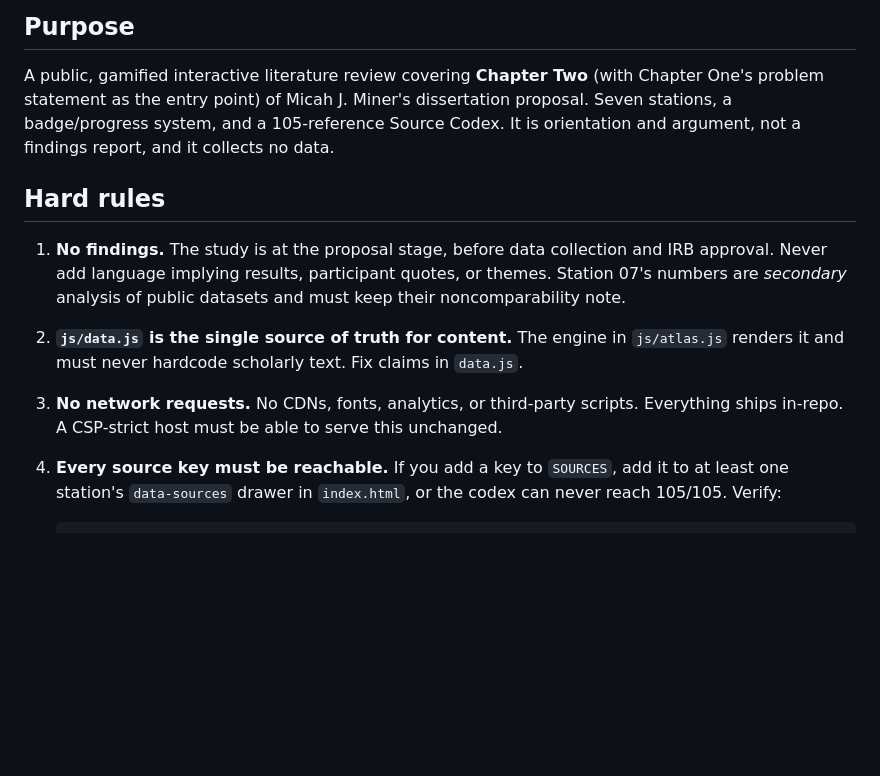
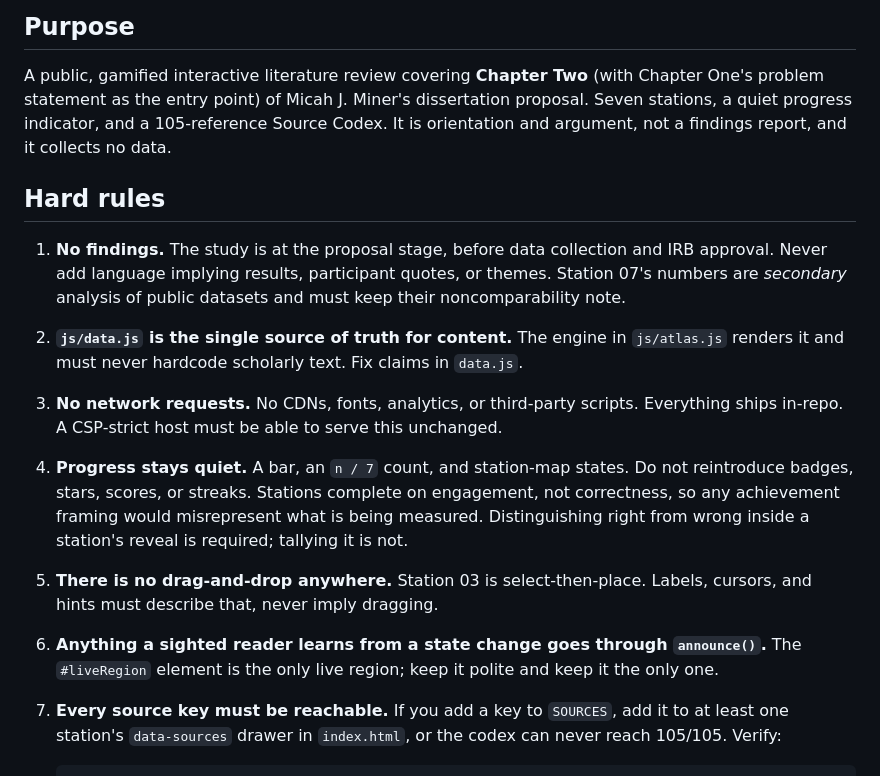
Before and after one commit to minerclass/friction-atlas, a Markdown page: AGENTS.md, the part around the change. Rendered like a GitHub page; blank space fills up the shorter version.

````diff
--- a/AGENTS.md
+++ b/AGENTS.md
@@ -6,7 +6,7 @@ Guidance for any agent or collaborator editing this repository.
 
 A public, gamified interactive literature review covering **Chapter Two** (with Chapter One's
 problem statement as the entry point) of Micah J. Miner's dissertation proposal. Seven stations,
-a badge/progress system, and a 105-reference Source Codex. It is orientation and argument, not a
+a quiet progress indicator, and a 105-reference Source Codex. It is orientation and argument, not a
 findings report, and it collects no data.
 
 ## Hard rules
@@ -18,7 +18,15 @@ findings report, and it collects no data.
    renders it and must never hardcode scholarly text. Fix claims in `data.js`.
 3. **No network requests.** No CDNs, fonts, analytics, or third-party scripts. Everything ships
    in-repo. A CSP-strict host must be able to serve this unchanged.
-4. **Every source key must be reachable.** If you add a key to `SOURCES`, add it to at least one
+4. **Progress stays quiet.** A bar, an `n / 7` count, and station-map states. Do not reintroduce
+   badges, stars, scores, or streaks. Stations complete on engagement, not correctness, so any
+   achievement framing would misrepresent what is being measured. Distinguishing right from wrong
+   inside a station's reveal is required; tallying it is not.
+5. **There is no drag-and-drop anywhere.** Station 03 is select-then-place. Labels, cursors, and
+   hints must describe that, never imply dragging.
+6. **Anything a sighted reader learns from a state change goes through `announce()`.** The
+   `#liveRegion` element is the only live region; keep it polite and keep it the only one.
+7. **Every source key must be reachable.** If you add a key to `SOURCES`, add it to at least one
    station's `data-sources` drawer in `index.html`, or the codex can never reach 105/105. Verify:
 
    ```bash
````
Also changed, not shown: README.md (+23 -5 lines).
